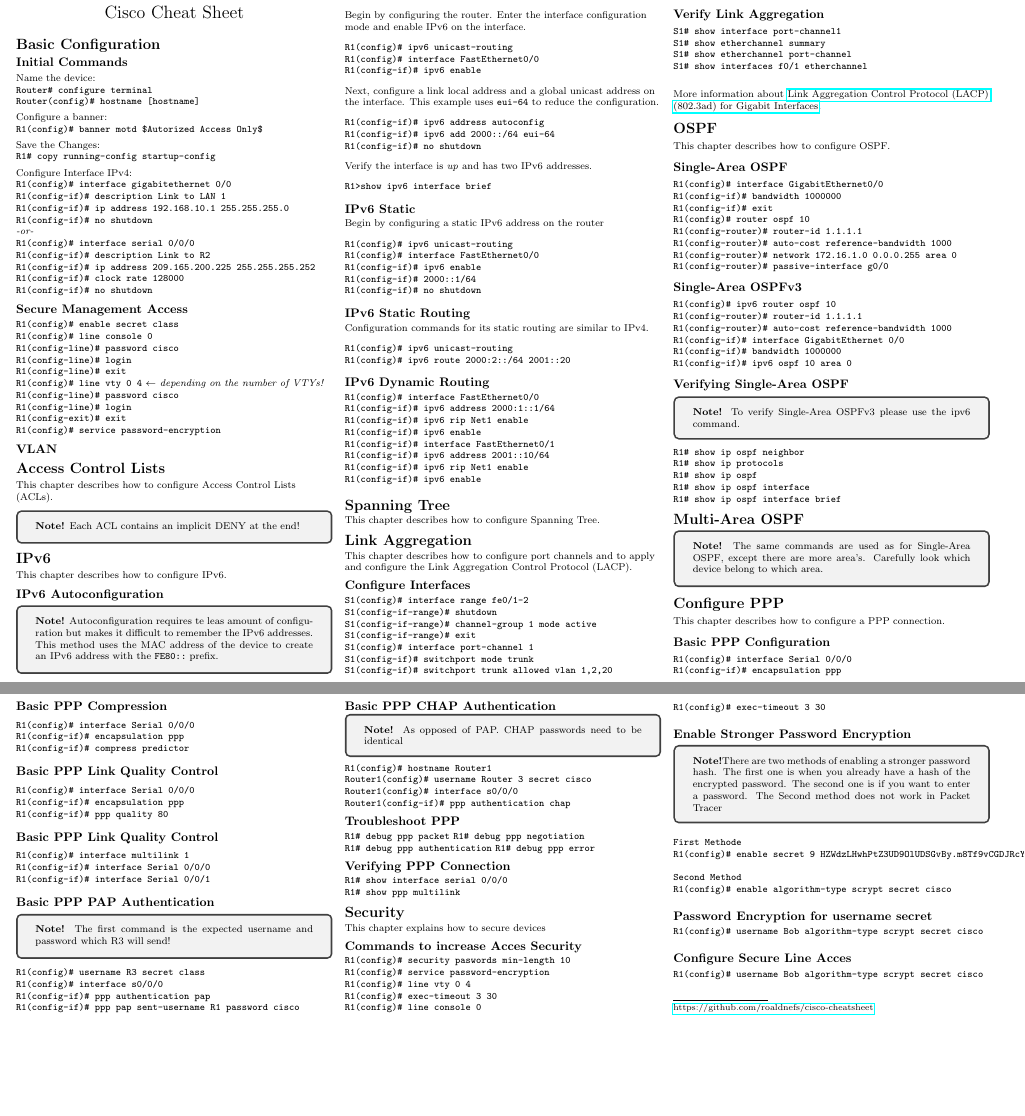
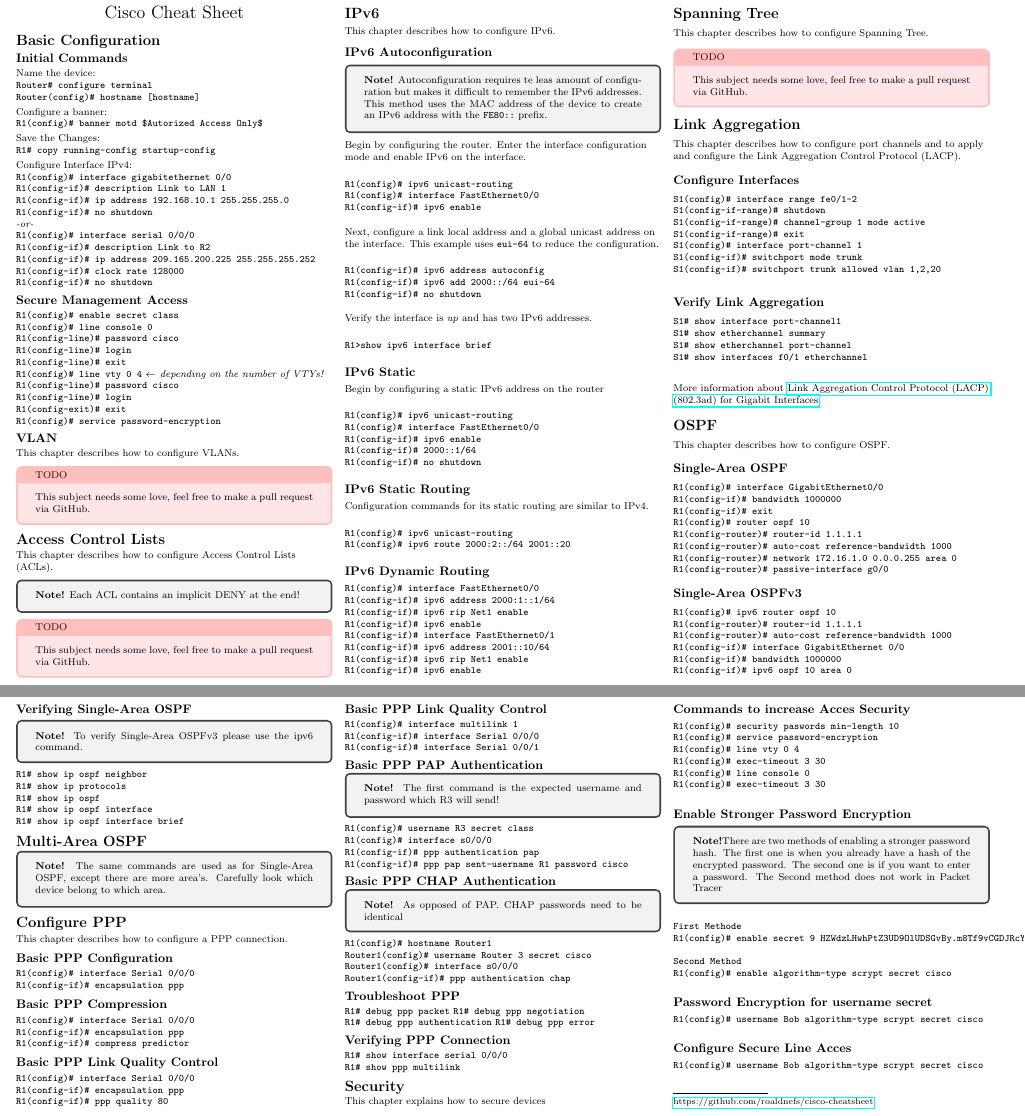
Before and after one commit to YidaChen/cisco-cheatsheet, a LaTeX document (cheatsheet.tex, which reads cheatsheet/acl.tex, cheatsheet/spanningtree.tex, cheatsheet/vlan.tex): two parts of pages 1 and 2 of 2, joined at a grey line, cut so that both start at the same text, the shorter picture padded with empty space. Compiled offline with pdfLaTeX.

Commit message:
Updated textboxes

```diff
--- a/cheatsheet/acl.tex
+++ b/cheatsheet/acl.tex
@@ -3,3 +3,6 @@
 \begin{tcolorbox}
 \textbf{Note!} Each ACL contains an implicit DENY at the end!
 \end{tcolorbox}
+\begin{textbox}{red}{TODO}
+This subject needs some love, feel free to make a pull request via GitHub.
+\end{textbox}
--- a/cheatsheet/spanningtree.tex
+++ b/cheatsheet/spanningtree.tex
@@ -1,2 +1,5 @@
 \section{Spanning Tree}
 This chapter describes how to configure Spanning Tree.
+\begin{textbox}{red}{TODO}
+This subject needs some love, feel free to make a pull request via GitHub.
+\end{textbox}
--- a/cheatsheet/vlan.tex
+++ b/cheatsheet/vlan.tex
@@ -1 +1,5 @@
 \subsection{VLAN}
+This chapter describes how to configure VLANs.
+\begin{textbox}{red}{TODO}
+This subject needs some love, feel free to make a pull request via GitHub.
+\end{textbox}
```
Also changed, not shown: cheatsheet.tex (+15 -0 lines), cheatsheet-0.png, cheatsheet-1.png, cheatsheet-thumb-0.png, cheatsheet-thumb-1.png, cheatsheet.pdf.
